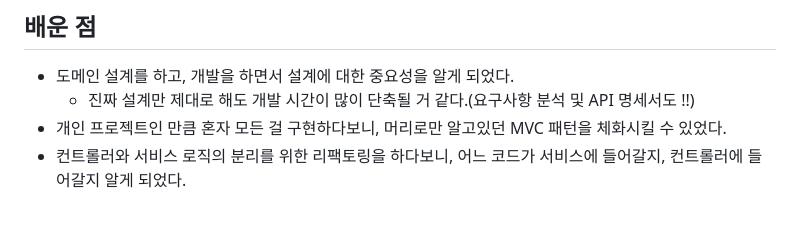
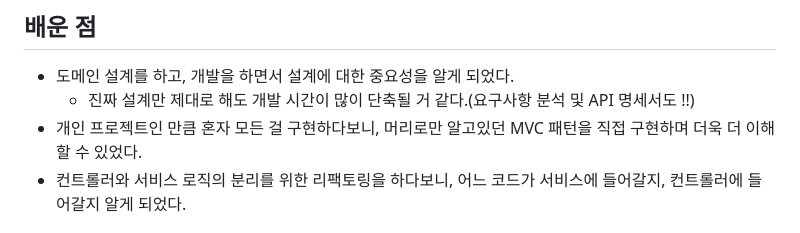
Before and after one commit to hamsangjin/V-log, a Markdown page: README.md, the part around the change. GitHub-like rendering.

Commit message:
[Docs]: README.md 수정

```diff
--- a/README.md
+++ b/README.md
@@ -138,7 +138,7 @@ Spring Boot를 이용한 웹 애플리케이션 개발 프로젝트로, <a href=
 ## 배운 점
 - 도메인 설계를 하고, 개발을 하면서 설계에 대한 중요성을 알게 되었다.
   - 진짜 설계만 제대로 해도 개발 시간이 많이 단축될 거 같다.(요구사항 분석 및 API 명세서도 !!)
-- 개인 프로젝트인 만큼 혼자 모든 걸 구현하다보니, 머리로만 알고있던 MVC 패턴을 체화시킬 수 있었다.
+- 개인 프로젝트인 만큼 혼자 모든 걸 구현하다보니, 머리로만 알고있던 MVC 패턴을 직접 구현하며 더욱 더 이해할 수 있었다.
 - 컨트롤러와 서비스 로직의 분리를 위한 리팩토링을 하다보니, 어느 코드가 서비스에 들어갈지, 컨트롤러에 들어갈지 알게 되었다.
 
 
```
